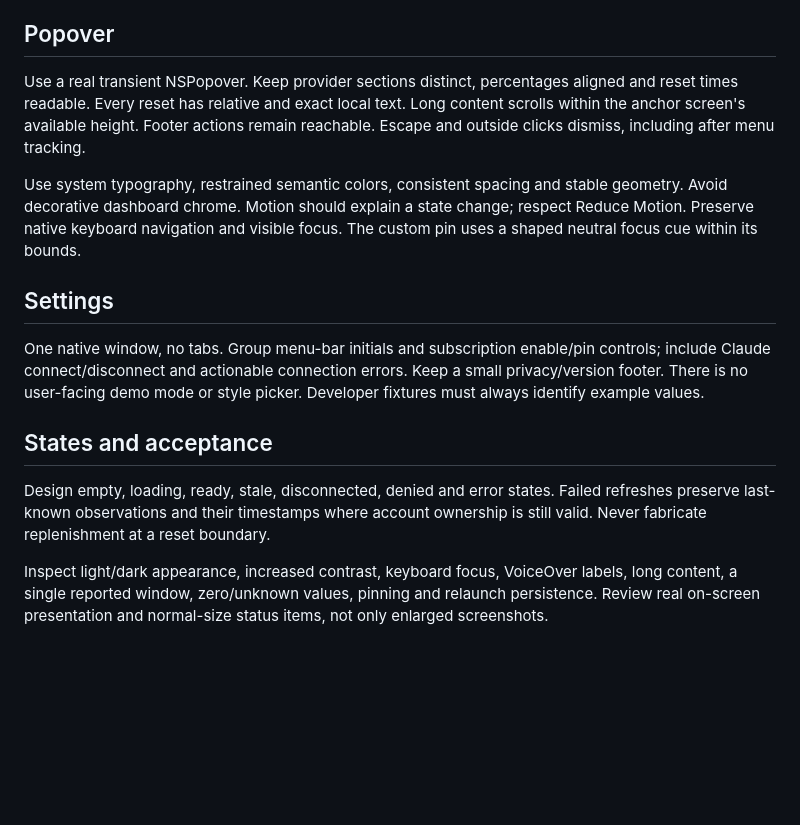
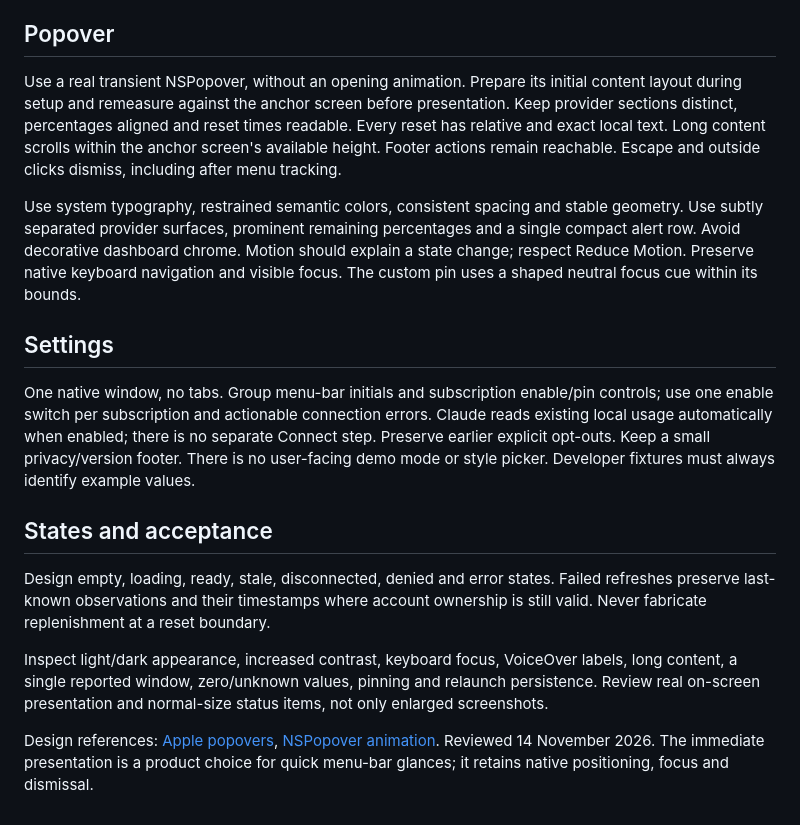
Before and after one commit to uzair166/limitwen-app, a Markdown page: docs/DESIGN.md, the part around the change. GitHub-like rendering; blank space fills up the shorter version.

```diff
--- a/docs/DESIGN.md
+++ b/docs/DESIGN.md
@@ -10,16 +10,18 @@ Each provider has a separate pin. Initials are optional. With no providers pinne
 
 ## Popover
 
-Use a real transient NSPopover. Keep provider sections distinct, percentages aligned and reset times readable. Every reset has relative and exact local text. Long content scrolls within the anchor screen's available height. Footer actions remain reachable. Escape and outside clicks dismiss, including after menu tracking.
+Use a real transient NSPopover, without an opening animation. Prepare its initial content layout during setup and remeasure against the anchor screen before presentation. Keep provider sections distinct, percentages aligned and reset times readable. Every reset has relative and exact local text. Long content scrolls within the anchor screen's available height. Footer actions remain reachable. Escape and outside clicks dismiss, including after menu tracking.
 
-Use system typography, restrained semantic colors, consistent spacing and stable geometry. Avoid decorative dashboard chrome. Motion should explain a state change; respect Reduce Motion. Preserve native keyboard navigation and visible focus. The custom pin uses a shaped neutral focus cue within its bounds.
+Use system typography, restrained semantic colors, consistent spacing and stable geometry. Use subtly separated provider surfaces, prominent remaining percentages and a single compact alert row. Avoid decorative dashboard chrome. Motion should explain a state change; respect Reduce Motion. Preserve native keyboard navigation and visible focus. The custom pin uses a shaped neutral focus cue within its bounds.
 
 ## Settings
 
-One native window, no tabs. Group menu-bar initials and subscription enable/pin controls; include Claude connect/disconnect and actionable connection errors. Keep a small privacy/version footer. There is no user-facing demo mode or style picker. Developer fixtures must always identify example values.
+One native window, no tabs. Group menu-bar initials and subscription enable/pin controls; use one enable switch per subscription and actionable connection errors. Claude reads existing local usage automatically when enabled; there is no separate Connect step. Preserve earlier explicit opt-outs. Keep a small privacy/version footer. There is no user-facing demo mode or style picker. Developer fixtures must always identify example values.
 
 ## States and acceptance
 
 Design empty, loading, ready, stale, disconnected, denied and error states. Failed refreshes preserve last-known observations and their timestamps where account ownership is still valid. Never fabricate replenishment at a reset boundary.
 
 Inspect light/dark appearance, increased contrast, keyboard focus, VoiceOver labels, long content, a single reported window, zero/unknown values, pinning and relaunch persistence. Review real on-screen presentation and normal-size status items, not only enlarged screenshots.
+
+Design references: [Apple popovers](https://developer.apple.com/design/human-interface-guidelines/popovers), [NSPopover animation](https://developer.apple.com/documentation/appkit/nspopover/animates). Reviewed 14 November 2026. The immediate presentation is a product choice for quick menu-bar glances; it retains native positioning, focus and dismissal.
```
Also changed, not shown: README.md (+1 -1 lines), docs/ARCHITECTURE.md (+2 -0 lines), docs/images/popover-light.png, docs/images/settings-light.png, 9 other files.
